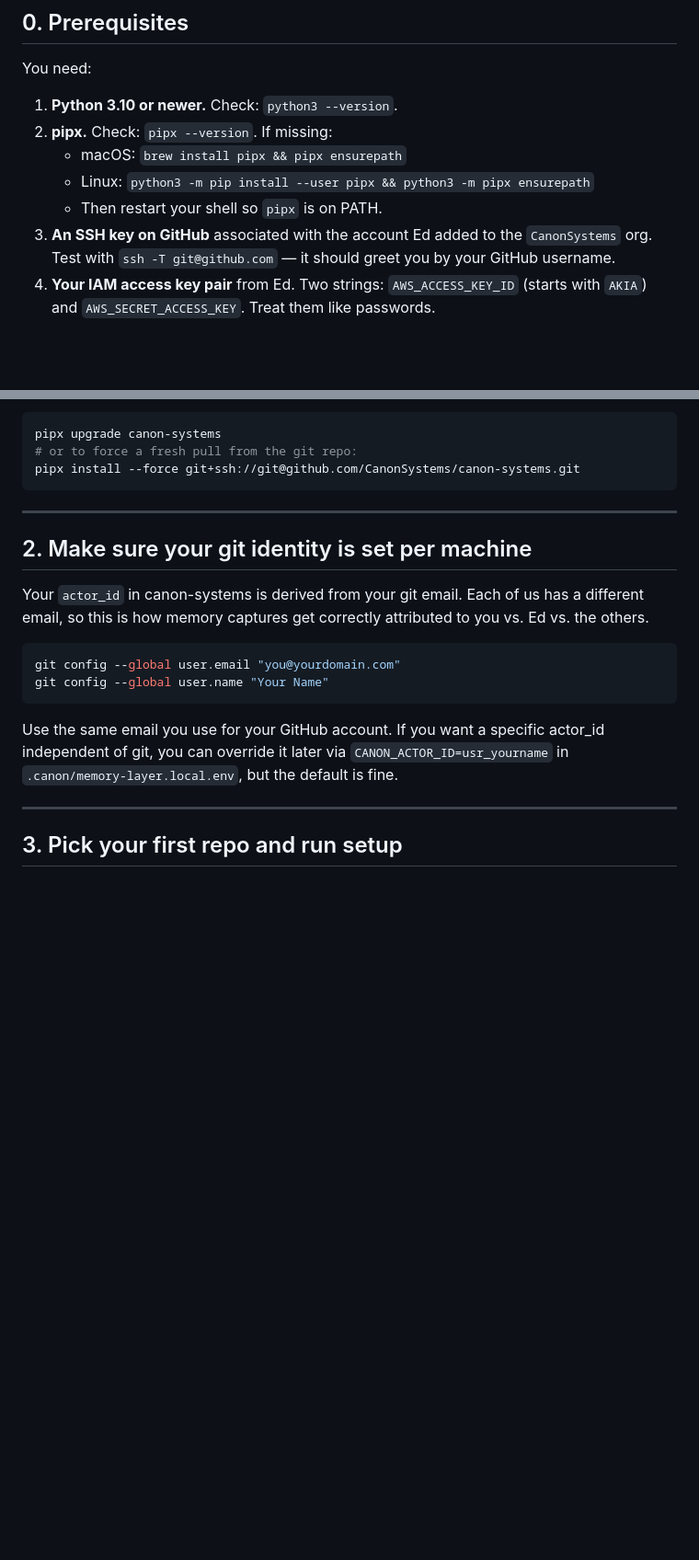
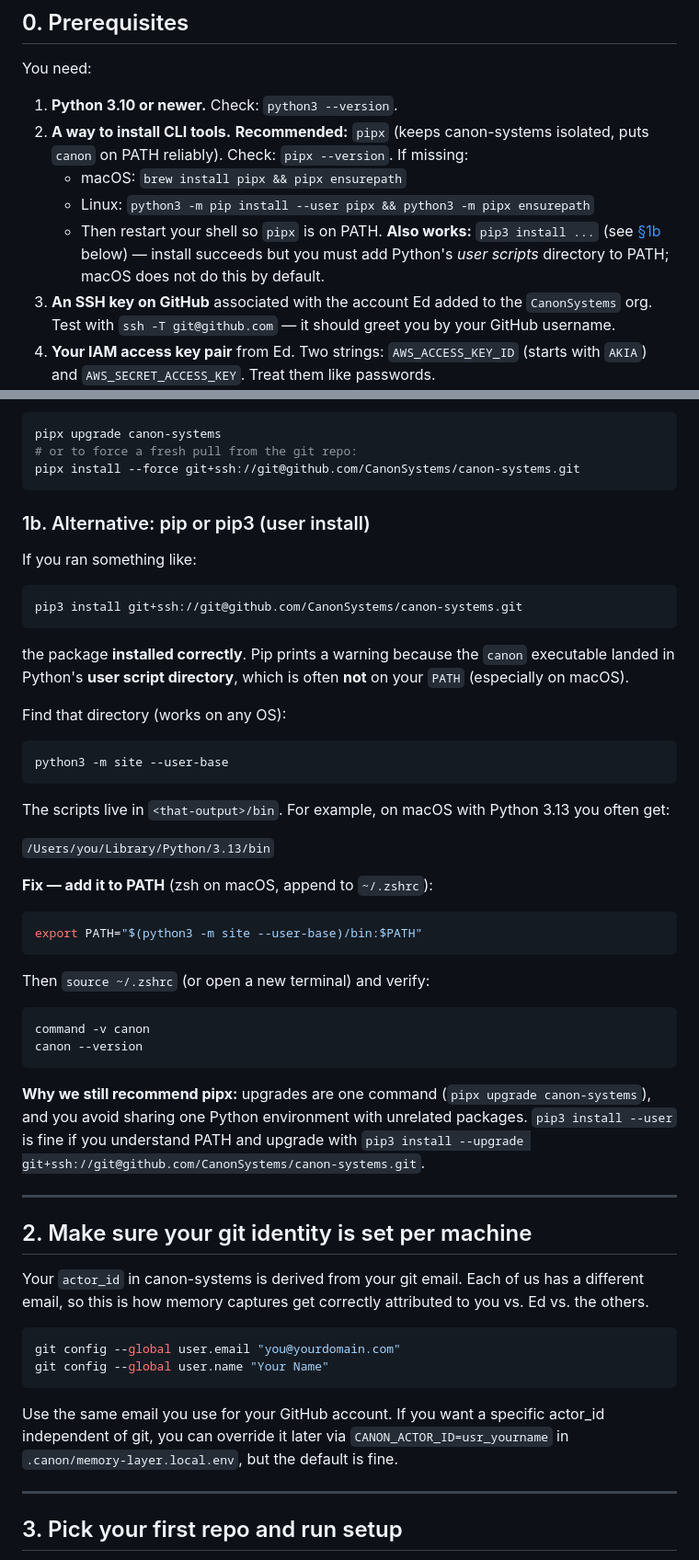
Before and after one commit to CanonSystems/canon-systems, a Markdown page: docs/ONBOARDING.md, 2 parts joined by grey strips. Shown at 92% size. GitHub-like rendering; blank space fills up the shorter version.

Commit message:
Docs: pip3/pip user install — canon lives off PATH until PATH is fixed
macOS user installs put scripts under Library/Python/<ver>/bin, which
pip warns about. Document the portable fix (site --user-base + /bin),
recommend pipx, and link from README.

Made-with: Cursor

````diff
--- a/docs/ONBOARDING.md
+++ b/docs/ONBOARDING.md
@@ -25,10 +25,14 @@ Estimated time: 10 minutes on a machine that already has Python + git.
 You need:
 
 1. **Python 3.10 or newer.** Check: `python3 --version`.
-2. **pipx.** Check: `pipx --version`. If missing:
+2. **A way to install CLI tools.** **Recommended:** `pipx` (keeps canon-systems
+   isolated, puts `canon` on PATH reliably). Check: `pipx --version`. If missing:
    - macOS: `brew install pipx && pipx ensurepath`
    - Linux: `python3 -m pip install --user pipx && python3 -m pipx ensurepath`
    - Then restart your shell so `pipx` is on PATH.
+   **Also works:** `pip3 install ...` (see [§1b](#1b-alternative-pip-or-pip3-user-install)
+   below) — install succeeds but you must add Python's *user scripts* directory
+   to PATH; macOS does not do this by default.
 3. **An SSH key on GitHub** associated with the account Ed added to the
    `CanonSystems` org. Test with `ssh -T git@github.com` — it should
    greet you by your GitHub username.
@@ -64,6 +68,48 @@ pipx upgrade canon-systems
 # or to force a fresh pull from the git repo:
 pipx install --force git+ssh://git@github.com/CanonSystems/canon-systems.git
 ```
+
+### 1b. Alternative: pip or pip3 (user install)
+
+If you ran something like:
+
+```bash
+pip3 install git+ssh://git@github.com/CanonSystems/canon-systems.git
+```
+
+the package **installed correctly**. Pip prints a warning because the
+`canon` executable landed in Python's **user script directory**, which is
+often **not** on your `PATH` (especially on macOS).
+
+Find that directory (works on any OS):
+
+```bash
+python3 -m site --user-base
+```
+
+The scripts live in `<that-output>/bin`. For example, on macOS with
+Python 3.13 you often get:
+
+`/Users/you/Library/Python/3.13/bin`
+
+**Fix — add it to PATH** (zsh on macOS, append to `~/.zshrc`):
+
+```bash
+export PATH="$(python3 -m site --user-base)/bin:$PATH"
+```
+
+Then `source ~/.zshrc` (or open a new terminal) and verify:
+
+```bash
+command -v canon
+canon --version
+```
+
+**Why we still recommend pipx:** upgrades are one command
+(`pipx upgrade canon-systems`), and you avoid sharing one Python
+environment with unrelated packages. `pip3 install --user` is fine if
+you understand PATH and upgrade with
+`pip3 install --upgrade git+ssh://git@github.com/CanonSystems/canon-systems.git`.
 
 ---
 
````
Also changed, not shown: README.md (+6 -0 lines).
